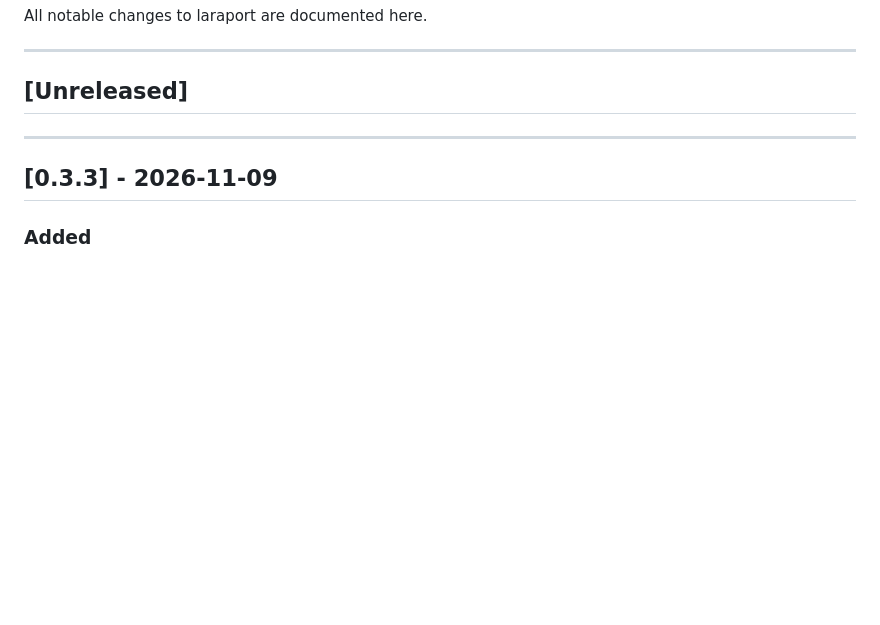
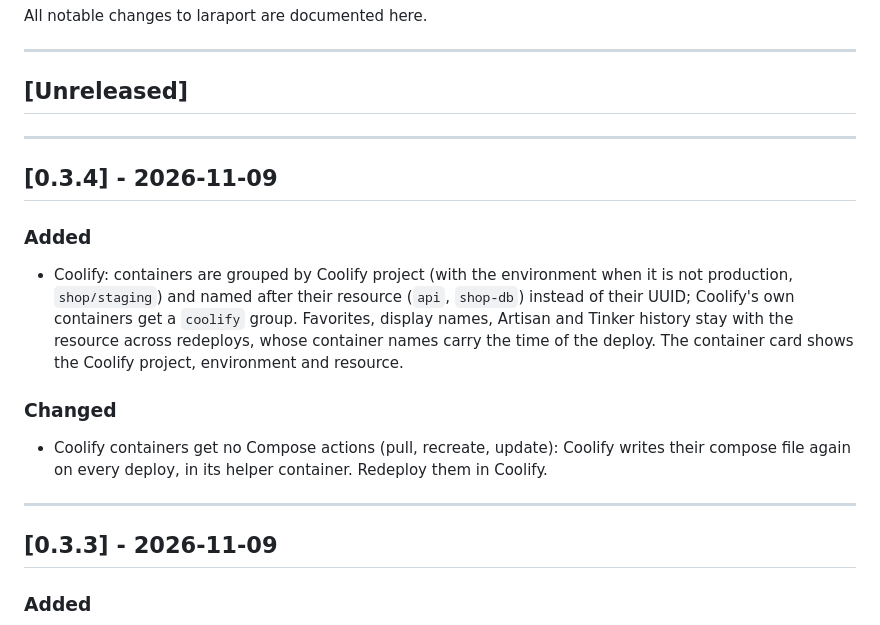
Before and after one commit to alexbabintsev/laraport, a Markdown page: CHANGELOG.md, the part around the change. Drawn GitHub-style; blank space fills up the shorter version.

```diff
--- a/CHANGELOG.md
+++ b/CHANGELOG.md
@@ -5,6 +5,16 @@ All notable changes to laraport are documented here.
 ---
 
 ## [Unreleased]
+
+---
+
+## [0.3.4] - 2026-11-09
+
+### Added
+- Coolify: containers are grouped by Coolify project (with the environment when it is not production, `shop/staging`) and named after their resource (`api`, `shop-db`) instead of their UUID; Coolify's own containers get a `coolify` group. Favorites, display names, Artisan and Tinker history stay with the resource across redeploys, whose container names carry the time of the deploy. The container card shows the Coolify project, environment and resource.
+
+### Changed
+- Coolify containers get no Compose actions (pull, recreate, update): Coolify writes their compose file again on every deploy, in its helper container. Redeploy them in Coolify.
 
 ---
 
```
Also changed, not shown: README.md (+2 -2 lines), docs/media/hero.gif.
